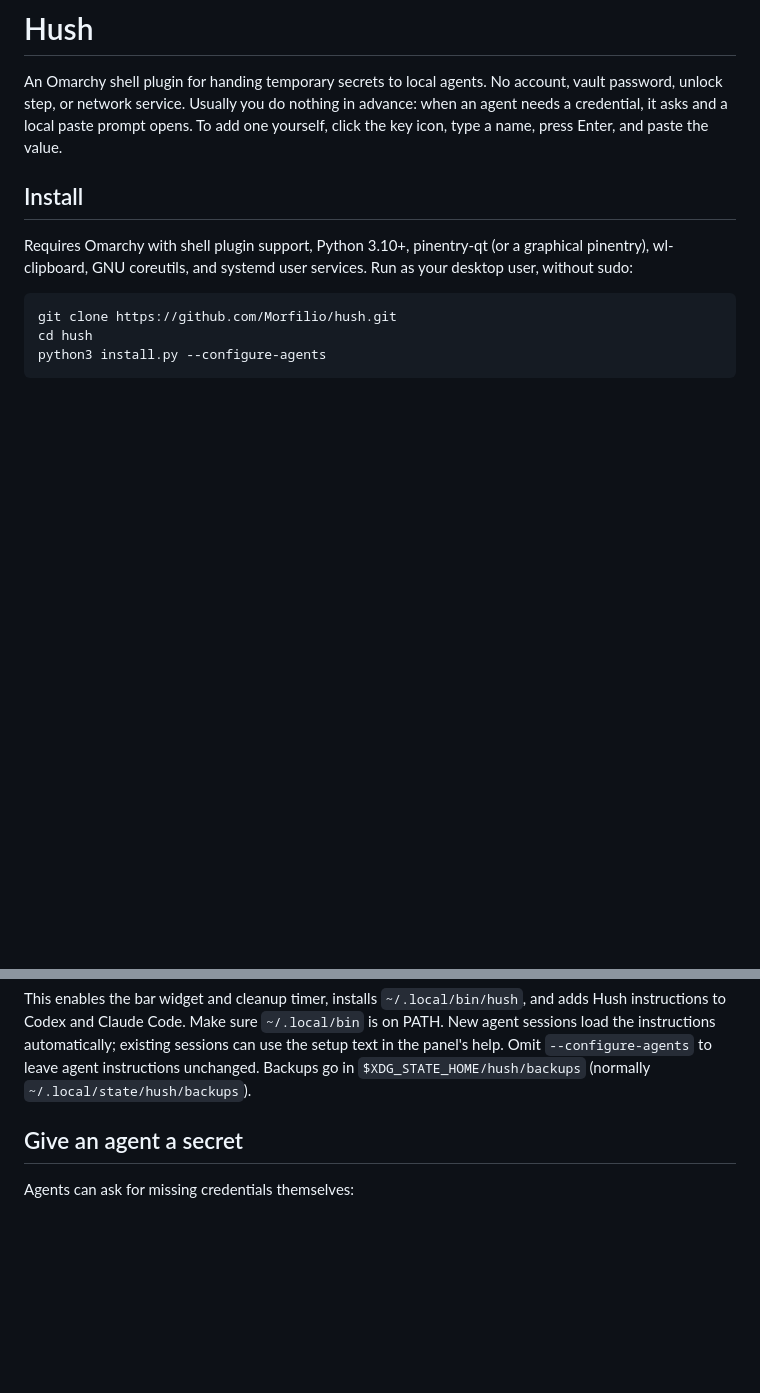
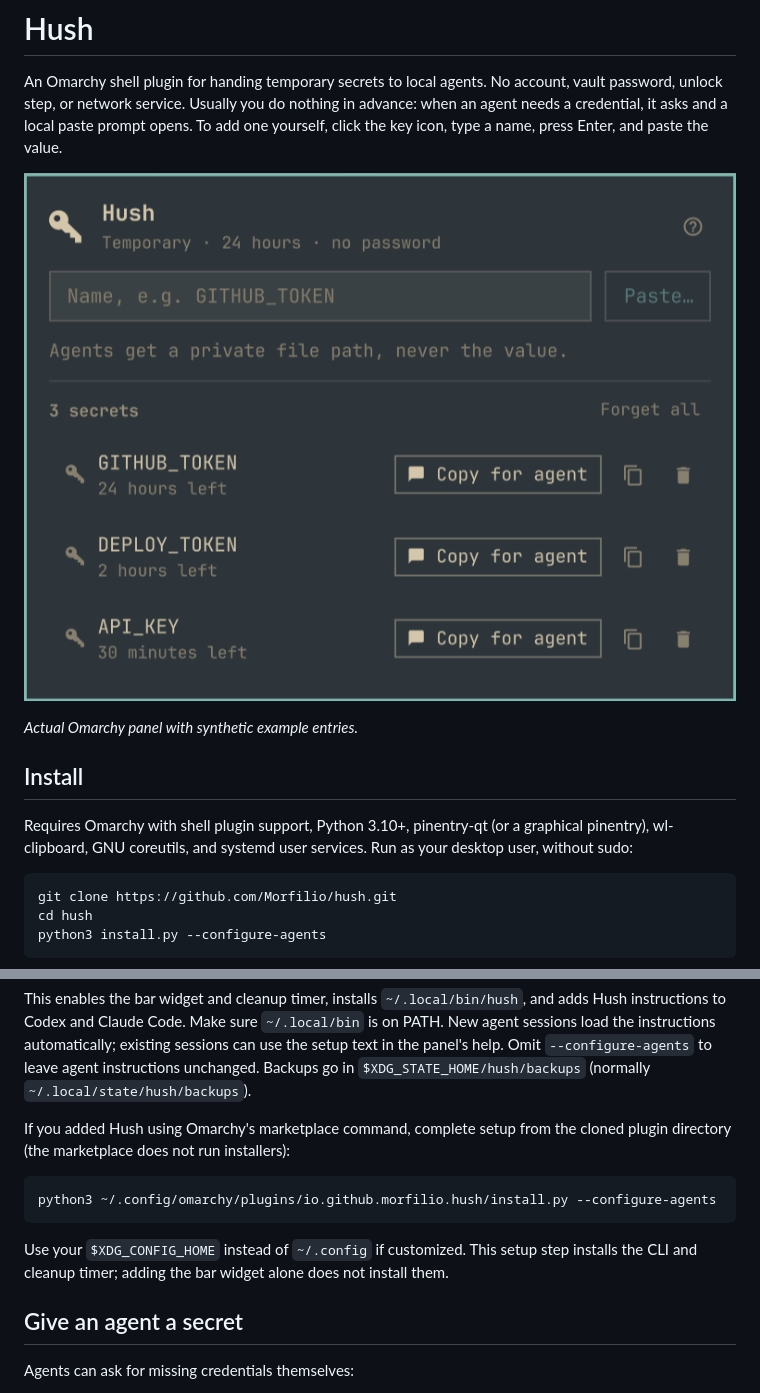
Before and after one commit to Morfilio/hush, a Markdown page: README.md, 2 parts joined by grey strips. Rendered like a GitHub page; pictures changed too: preview.png (added); blank space fills up the shorter version.

Commit message:
Add marketplace preview and setup instructions

````diff
--- a/README.md
+++ b/README.md
@@ -4,6 +4,10 @@ An Omarchy shell plugin for handing temporary secrets to local agents. No accoun
 vault password, unlock step, or network service. Usually you do nothing in advance:
 when an agent needs a credential, it asks and a local paste prompt opens. To add one
 yourself, click the key icon, type a name, press Enter, and paste the value.
+
+![Hush panel showing three example secrets and their remaining lifetimes](preview.png)
+
+*Actual Omarchy panel with synthetic example entries.*
 
 ## Install
 
@@ -23,6 +27,16 @@ PATH. New agent sessions load the instructions automatically; existing sessions
 can use the setup text in the panel's help. Omit `--configure-agents` to leave agent
 instructions unchanged. Backups go in `$XDG_STATE_HOME/hush/backups` (normally
 `~/.local/state/hush/backups`).
+
+If you added Hush using Omarchy's marketplace command, complete setup from the
+cloned plugin directory (the marketplace does not run installers):
+
+```bash
+python3 ~/.config/omarchy/plugins/io.github.morfilio.hush/install.py --configure-agents
+```
+
+Use your `$XDG_CONFIG_HOME` instead of `~/.config` if customized. This setup step
+installs the CLI and cleanup timer; adding the bar widget alone does not install them.
 
 ## Give an agent a secret
 
````
